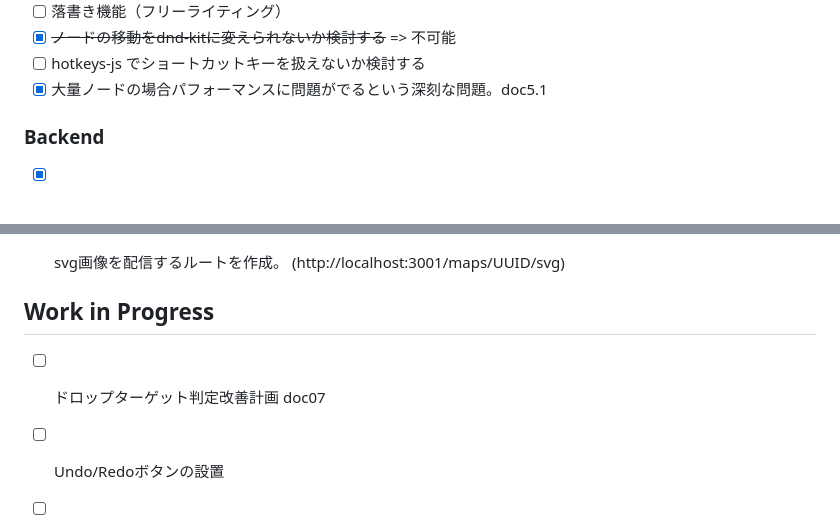
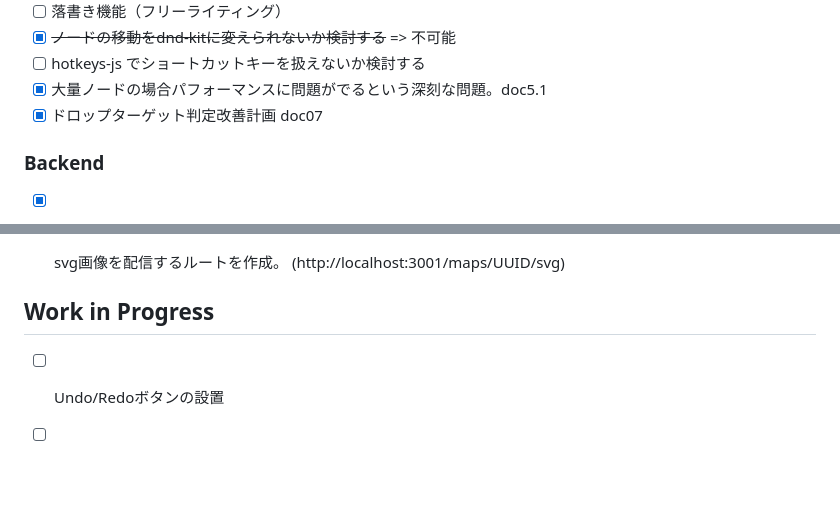
Before and after one commit to asano69/my-mind, a Markdown page: README.md, 2 parts joined by grey strips. Drawn GitHub-style; blank space fills up the shorter version.

Commit message:
README.md を更新

```diff
--- a/README.md
+++ b/README.md
@@ -61,6 +61,7 @@ The demo takes about 50 seconds to start.
 - [x] ~~ノードの移動をdnd-kitに変えられないか検討する~~ => 不可能
 - [ ] hotkeys-js でショートカットキーを扱えないか検討する
 - [x] 大量ノードの場合パフォーマンスに問題がでるという深刻な問題。doc5.1
+- [x] ドロップターゲット判定改善計画 doc07
 
 ### Backend
 - [x] マインドマップのスナップショットのサーバサイドでの自動保存（例, 1分ごと30世代、10分ごと24世代、1時間ごと7日。変更がない場合はスキップ）
@@ -70,7 +71,7 @@ The demo takes about 50 seconds to start.
 
 
 ## Work in Progress
-- [ ] ドロップターゲット判定改善計画 doc07
+
 - [ ] Undo/Redoボタンの設置
 - [ ] クライアントサイドでの自動転送（保存）機能の無効化と有効化を切り替えるトグルスイッチ（デフォルトでは無効化）
 
```
